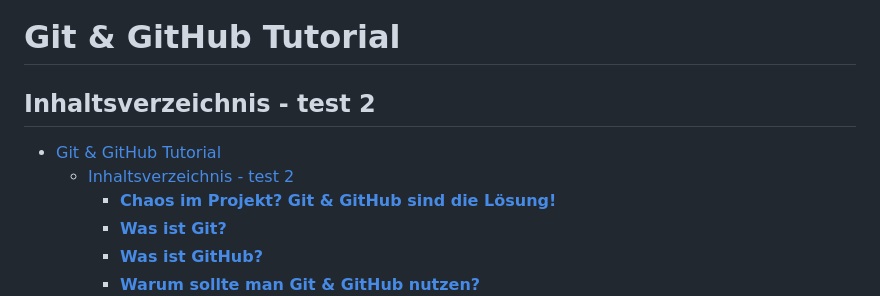
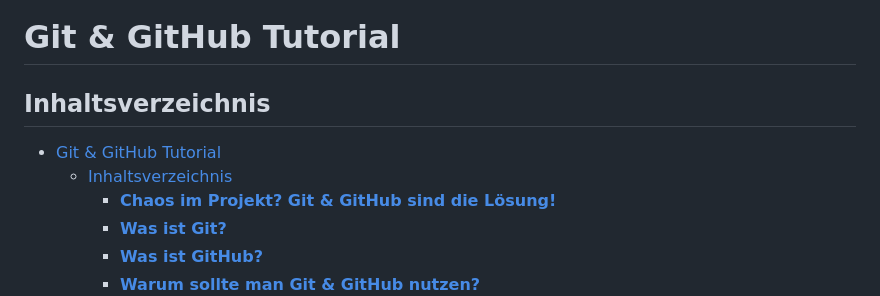
Before and after one commit to AliRamazanYildirim/git-repo, a Markdown page: README.md, the part around the change. Drawn GitHub-style.

```diff
--- a/README.md
+++ b/README.md
@@ -1,9 +1,9 @@
 # Git & GitHub Tutorial
 
-## Inhaltsverzeichnis - test 2
+## Inhaltsverzeichnis
 
 - [Git \& GitHub Tutorial](#git--github-tutorial)
-  - [Inhaltsverzeichnis - test 2](#inhaltsverzeichnis---test-2)
+  - [Inhaltsverzeichnis](#inhaltsverzeichnis)
     - [**Chaos im Projekt? Git \& GitHub sind die Lösung!**](#chaos-im-projekt-git--github-sind-die-lösung)
     - [**Was ist Git?**](#was-ist-git)
     - [**Was ist GitHub?**](#was-ist-github)
```
